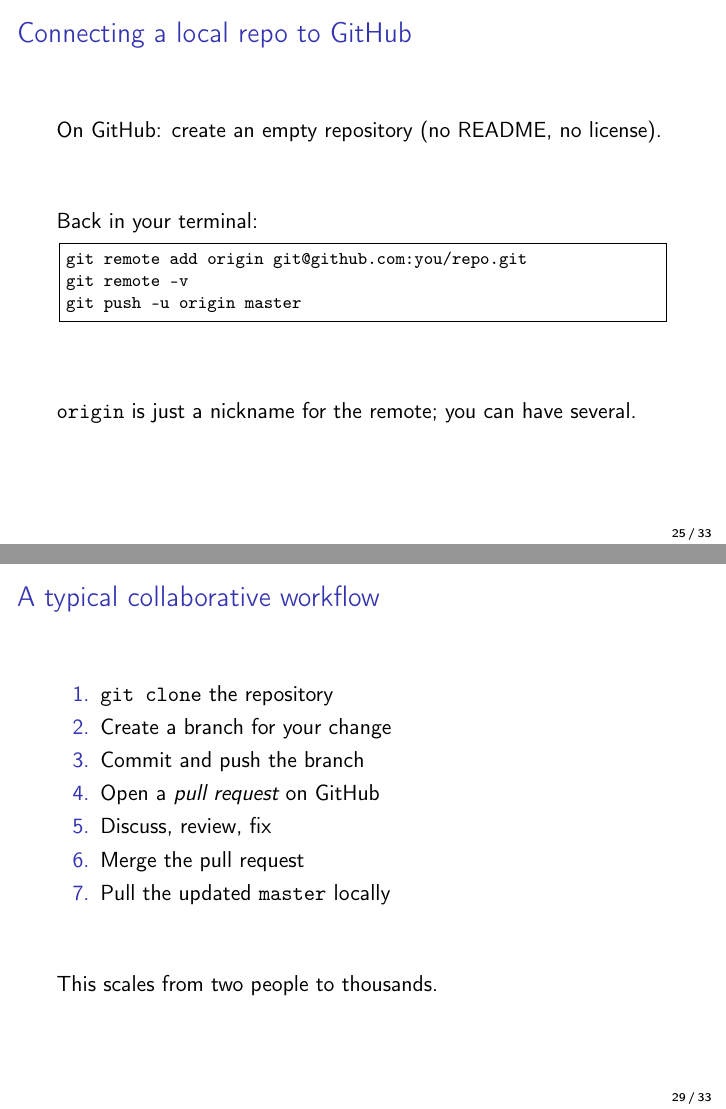
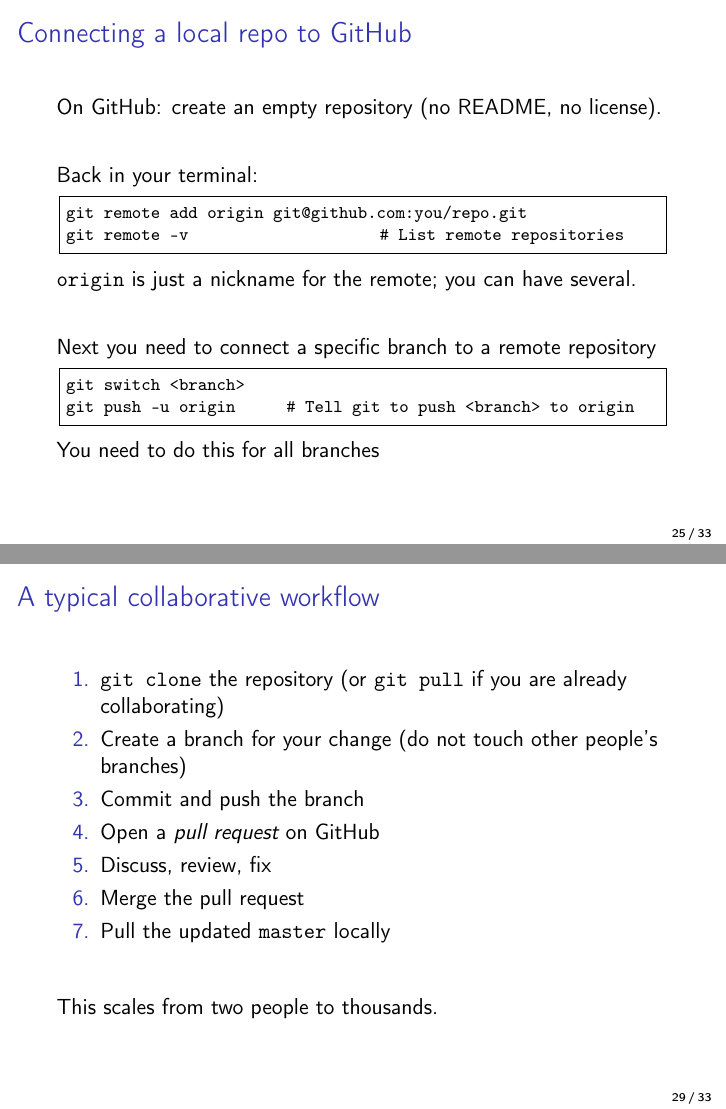
Before and after one commit to davidemanini/git-course-2026, LaTeX slides (lecture2.tex): pages 25 and 29 of 33, joined at a grey line. Compiled offline with pdfLaTeX.

Commit message:
Lecture 2: improve part on pull and push

```diff
--- a/lecture2.tex
+++ b/lecture2.tex
@@ -478,11 +478,17 @@ You will be asked if you trust the key; answer `yes'.
   Back in your terminal:
 \begin{lstlisting}
 git remote add origin git@github.com:you/repo.git
-git remote -v
-git push -u origin master
+git remote -v                        # List remote repositories
 \end{lstlisting}
+  \texttt{origin} is just a nickname for the remote; you can have
+  several.
   \vfill
-  \texttt{origin} is just a nickname for the remote; you can have several.
+  Next you need to connect a specific branch to a remote repository
+\begin{lstlisting}
+git switch <branch>
+git push -u origin        # Tell git to push <branch> to origin
+\end{lstlisting}
+You need to do this for all branches
 \end{frame}
 
 \begin{frame}[fragile]{Push and pull}
@@ -492,5 +497,6 @@ git fetch             # fetch only, do not merge
 git push              # send local commits to GitHub
 \end{lstlisting}
+%git fetch             # fetch only, do not merge
   \vfill
   Rule of thumb:
   \begin{itemize}
@@ -522,8 +529,9 @@ git push
 
 \begin{frame}{A typical collaborative workflow}
   \begin{enumerate}
-    \item \texttt{git clone} the repository
-    \item Create a branch for your change
+    \item \texttt{git clone} the repository (or \texttt{git pull} if
+      you are already collaborating)
+    \item Create a branch for your change (do not touch other people's branches)
     \item Commit and push the branch
     \item Open a \emph{pull request} on GitHub
     \item Discuss, review, fix
```
Also changed, not shown: lecture2.tex (6 more changed lines).
